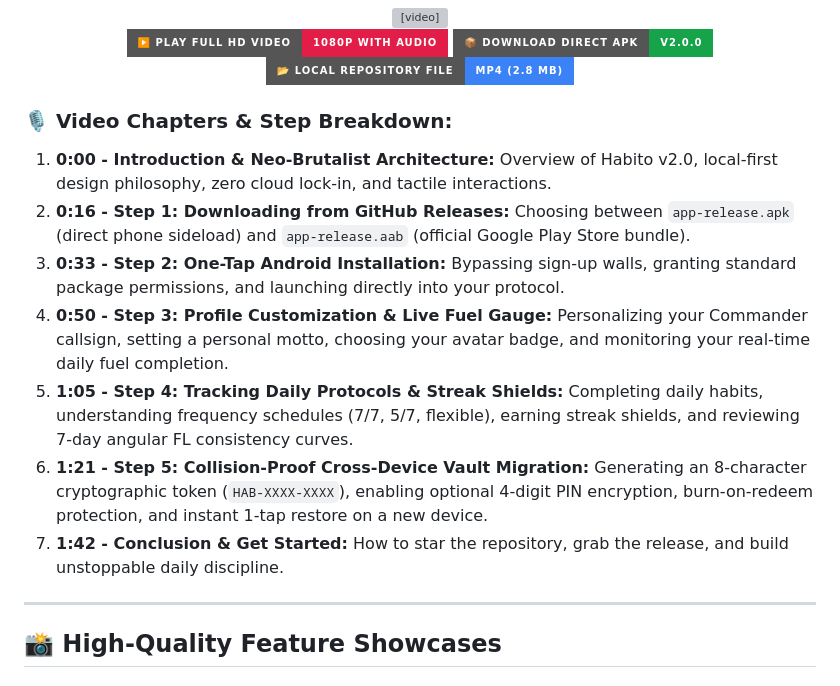
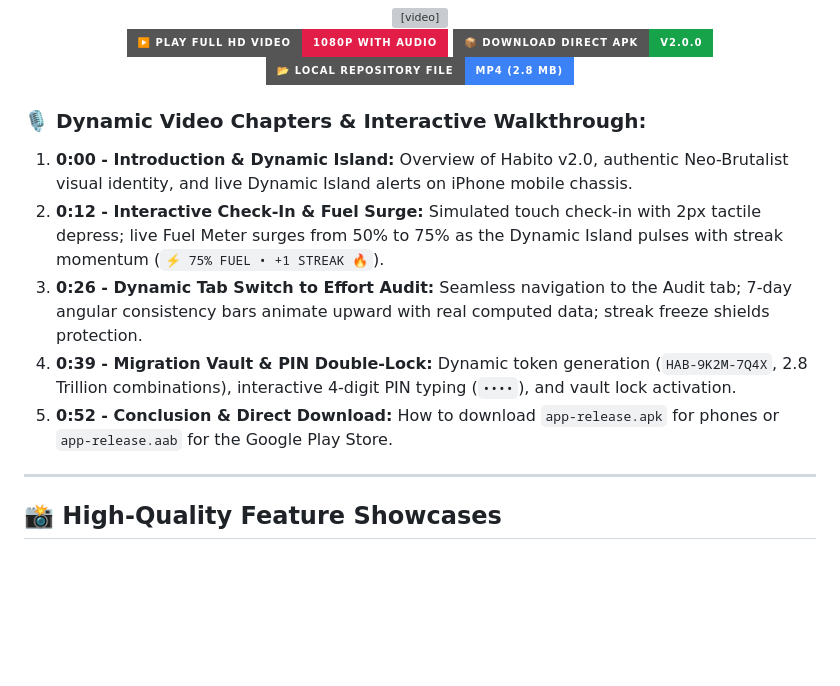
Before and after one commit to dev-vasu/Habito, a Markdown page: README.md, the part around the change. GitHub-like rendering; badges without logos; blank space fills up the shorter version; grey boxes are pictures that could not be loaded.

Commit message:
docs: add dynamic iPhone walkthrough video with animated Dynamic Island, interactive check-ins, and tab switching

```diff
--- a/README.md
+++ b/README.md
@@ -53,14 +53,12 @@ https://github.com/dev-vasu/Habito/releases/download/v2.0.0/habito_v2_walkthroug
   </a>
 </p>
 
-### 🎙️ Video Chapters & Step Breakdown:
-1. **0:00 - Introduction & Neo-Brutalist Architecture:** Overview of Habito v2.0, local-first design philosophy, zero cloud lock-in, and tactile interactions.
-2. **0:16 - Step 1: Downloading from GitHub Releases:** Choosing between `app-release.apk` (direct phone sideload) and `app-release.aab` (official Google Play Store bundle).
-3. **0:33 - Step 2: One-Tap Android Installation:** Bypassing sign-up walls, granting standard package permissions, and launching directly into your protocol.
-4. **0:50 - Step 3: Profile Customization & Live Fuel Gauge:** Personalizing your Commander callsign, setting a personal motto, choosing your avatar badge, and monitoring your real-time daily fuel completion.
-5. **1:05 - Step 4: Tracking Daily Protocols & Streak Shields:** Completing daily habits, understanding frequency schedules (7/7, 5/7, flexible), earning streak shields, and reviewing 7-day angular FL consistency curves.
-6. **1:21 - Step 5: Collision-Proof Cross-Device Vault Migration:** Generating an 8-character cryptographic token (`HAB-XXXX-XXXX`), enabling optional 4-digit PIN encryption, burn-on-redeem protection, and instant 1-tap restore on a new device.
-7. **1:42 - Conclusion & Get Started:** How to star the repository, grab the release, and build unstoppable daily discipline.
+### 🎙️ Dynamic Video Chapters & Interactive Walkthrough:
+1. **0:00 - Introduction & Dynamic Island:** Overview of Habito v2.0, authentic Neo-Brutalist visual identity, and live Dynamic Island alerts on iPhone mobile chassis.
+2. **0:12 - Interactive Check-In & Fuel Surge:** Simulated touch check-in with 2px tactile depress; live Fuel Meter surges from 50% to 75% as the Dynamic Island pulses with streak momentum (`⚡ 75% FUEL • +1 STREAK 🔥`).
+3. **0:26 - Dynamic Tab Switch to Effort Audit:** Seamless navigation to the Audit tab; 7-day angular consistency bars animate upward with real computed data; streak freeze shields protection.
+4. **0:39 - Migration Vault & PIN Double-Lock:** Dynamic token generation (`HAB-9K2M-7Q4X`, 2.8 Trillion combinations), interactive 4-digit PIN typing (`••••`), and vault lock activation.
+5. **0:52 - Conclusion & Direct Download:** How to download `app-release.apk` for phones or `app-release.aab` for the Google Play Store.
 
 ---
 
```
Also changed, not shown: media/habito_v2_video_poster.png, media/habito_v2_walkthrough.gif, 2 other files.
